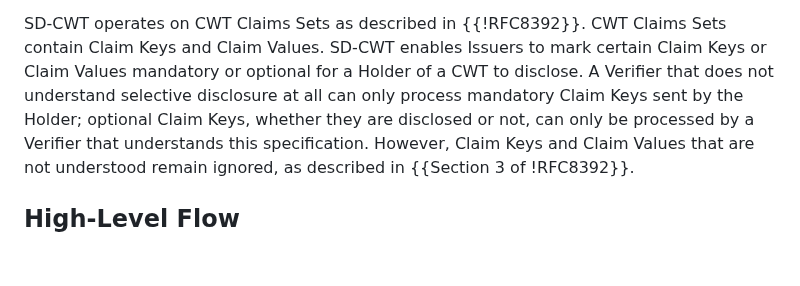
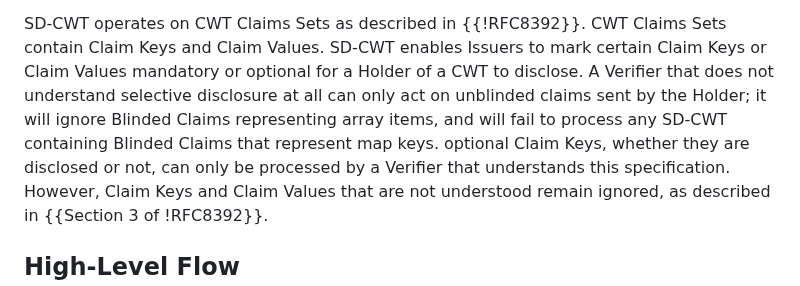
Before and after one commit to ietf-wg-spice/draft-ietf-spice-sd-cwt, a Markdown page: draft-ietf-spice-sd-cwt.md, the part around the change. Rendered like a GitHub page; blank space fills up the shorter version.

Commit message:
Update draft-ietf-spice-sd-cwt.md
Co-authored-by: Rohan Mahy <rohan.mahy@gmail.com>

```diff
--- a/draft-ietf-spice-sd-cwt.md
+++ b/draft-ietf-spice-sd-cwt.md
@@ -97,7 +97,7 @@ The specification of credential types is out of scope for this specification, an
 SD-CWT operates on CWT Claims Sets as described in {{!RFC8392}}.
 CWT Claims Sets contain Claim Keys and Claim Values.
 SD-CWT enables Issuers to mark certain Claim Keys or Claim Values mandatory or optional for a Holder of a CWT to disclose.
-A Verifier that does not understand selective disclosure at all can only process mandatory Claim Keys sent by the Holder;
+A Verifier that does not understand selective disclosure at all can only act on unblinded claims sent by the Holder; it will ignore Blinded Claims representing array items, and will fail to process any SD-CWT containing Blinded Claims that represent map keys.
 optional Claim Keys, whether they are disclosed or not, can only be processed by a Verifier that understands this specification.
 However, Claim Keys and Claim Values that are not understood remain ignored, as described in {{Section 3 of !RFC8392}}.
 
```
